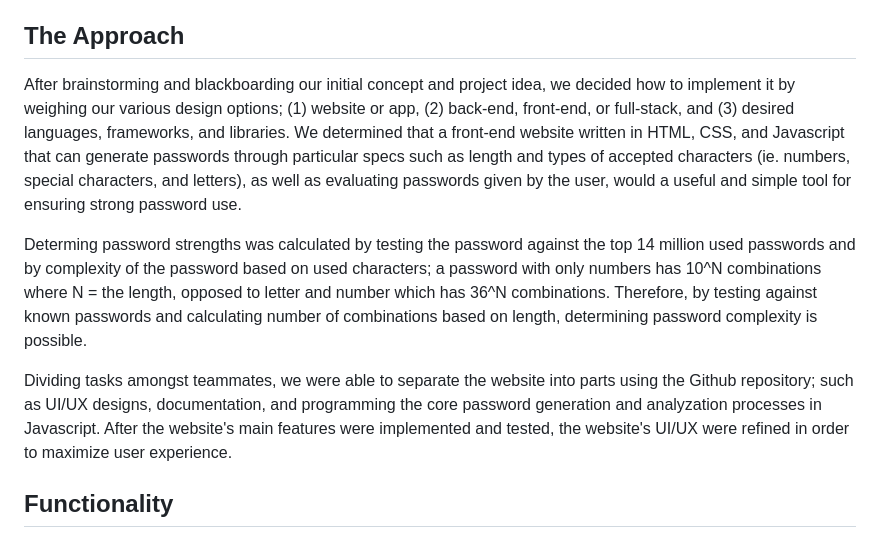
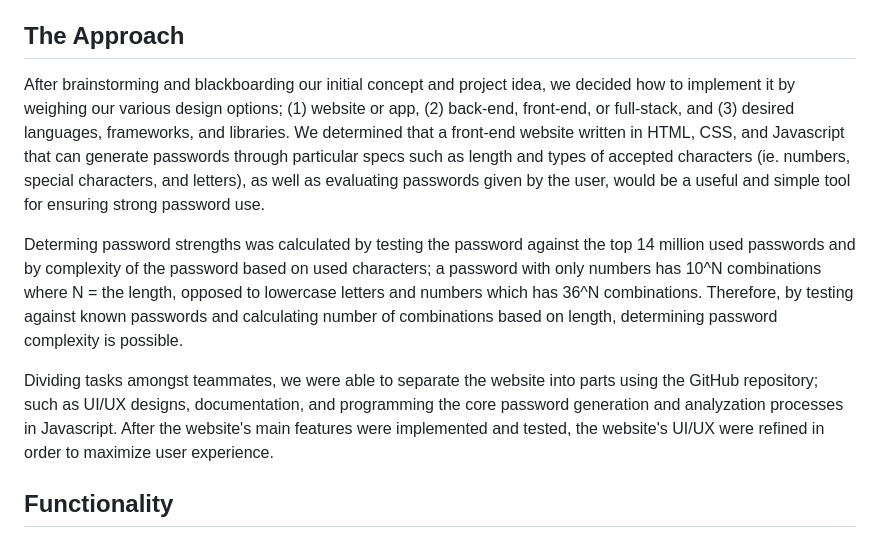
Before and after one commit to kritgrover/conuhacks, a Markdown page: README.md, the part around the change. Rendered like a GitHub page.

```diff
--- a/README.md
+++ b/README.md
@@ -20,11 +20,11 @@ Hackers have many tools in their tool belts that can help crack your passwords a
 </br>
 
 ## The Approach
-After brainstorming and blackboarding our initial concept and project idea, we decided how to implement it by weighing our various design options; (1) website or app, (2) back-end, front-end, or full-stack, and (3) desired languages, frameworks, and libraries. We determined that a front-end website written in HTML, CSS, and Javascript that can generate passwords through particular specs such as length and types of accepted characters (ie. numbers, special characters, and letters), as well as evaluating passwords given by the user, would a useful and simple tool for ensuring strong password use.
+After brainstorming and blackboarding our initial concept and project idea, we decided how to implement it by weighing our various design options; (1) website or app, (2) back-end, front-end, or full-stack, and (3) desired languages, frameworks, and libraries. We determined that a front-end website written in HTML, CSS, and Javascript that can generate passwords through particular specs such as length and types of accepted characters (ie. numbers, special characters, and letters), as well as evaluating passwords given by the user, would be a useful and simple tool for ensuring strong password use.
 
-Determing password strengths was calculated by testing the password against the top 14 million used passwords and by complexity of the password based on used characters; a password with only numbers has 10^N combinations where N = the length, opposed to letter and number which has 36^N combinations. Therefore, by testing against known passwords and calculating number of combinations based on length, determining password complexity is possible.
+Determing password strengths was calculated by testing the password against the top 14 million used passwords and by complexity of the password based on used characters; a password with only numbers has 10^N combinations where N = the length, opposed to lowercase letters and numbers which has 36^N combinations. Therefore, by testing against known passwords and calculating number of combinations based on length, determining password complexity is possible.
 
-Dividing tasks amongst teammates, we were able to separate the website into parts using the Github repository; such as UI/UX designs, documentation, and programming the core password generation and analyzation processes in Javascript. After the website's main features were implemented and tested, the website's UI/UX were refined in order to maximize user experience.
+Dividing tasks amongst teammates, we were able to separate the website into parts using the GitHub repository; such as UI/UX designs, documentation, and programming the core password generation and analyzation processes in Javascript. After the website's main features were implemented and tested, the website's UI/UX were refined in order to maximize user experience.
 
 </br>
 
```
